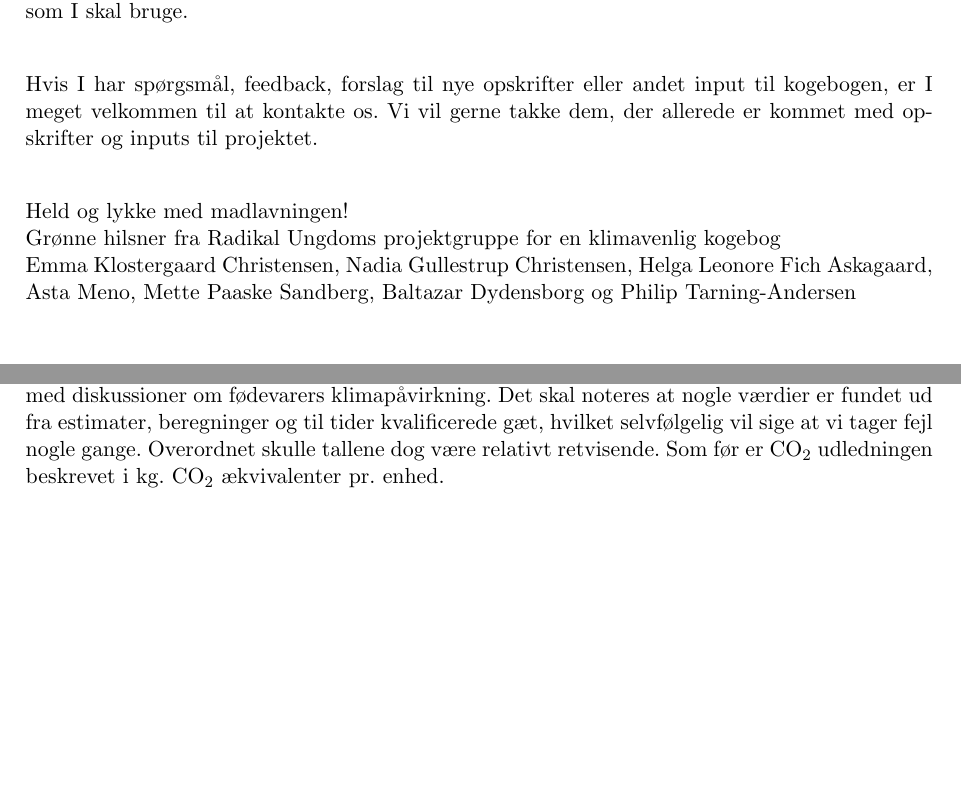
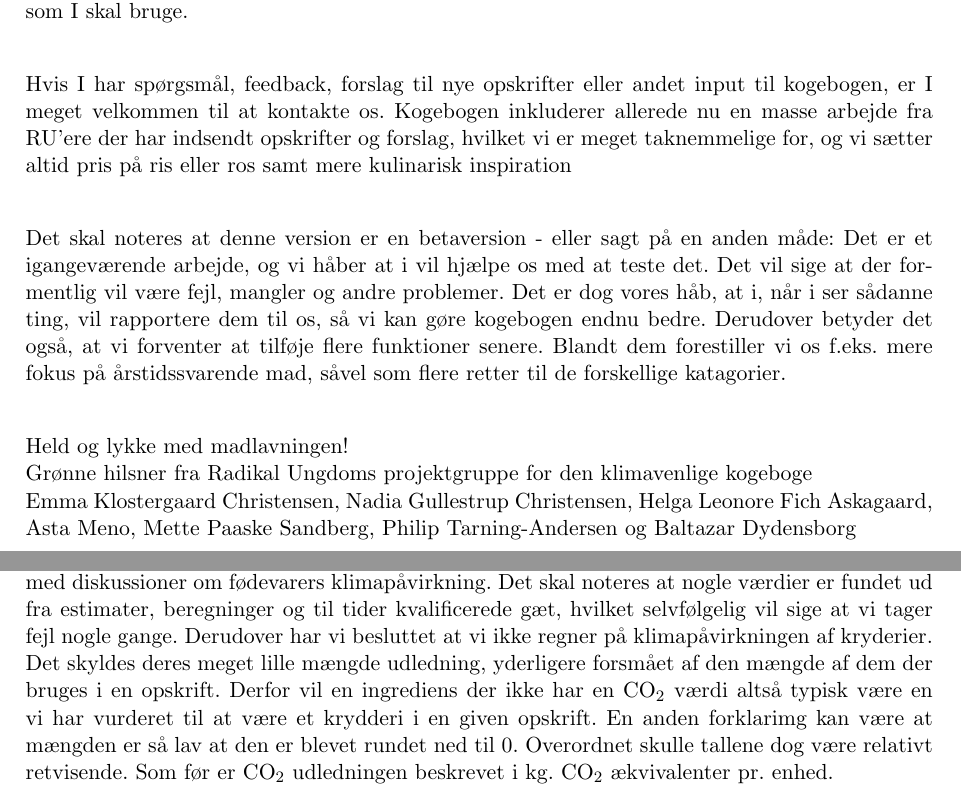
Before and after one commit to madsdyd/klimavenligkogebog, a LaTeX document (kogebog/Radikal_Ungdoms_Klimavenlige_kogebog.tex): two parts of pages 2 and 5 of 9 before the commit and two parts of pages 2 and 6 of 10 after it, joined at a grey line, cut so that both start at the same text, the shorter picture padded with empty space. Compiled offline with pdfLaTeX.

Commit message:
Første udgave af kogebogen, som den er skrevet ind i R U Connected?. Tilføjet flere opskrifter og ingredienser, samt ændret i indledningen

```diff
--- a/kogebog/Radikal_Ungdoms_Klimavenlige_kogebog.tex
+++ b/kogebog/Radikal_Ungdoms_Klimavenlige_kogebog.tex
@@ -185,9 +185,11 @@ Vi håber, at I vil bruge kogebogen som inspiration til en mere klimavenlig kost
 
 Da hele tanken bag kogebogen er at skåne klimaet, udkommer den kun digitalt. Så kan vi også løbende opdatere kogebogen med nye opskrifter. Vi opfordrer jer derfor kraftigt til IKKE AT PRINTE hele kogebogen. Hvis I skal printe noget, så nøjes med at printe den enkelte opskrift, som I skal bruge.\\
 
-Hvis I har spørgsmål, feedback, forslag til nye opskrifter eller andet input til kogebogen, er I meget velkommen til at kontakte os. Vi vil gerne takke dem, der allerede er kommet med opskrifter og inputs til projektet.\\
+Hvis I har spørgsmål, feedback, forslag til nye opskrifter eller andet input til kogebogen, er I meget velkommen til at kontakte os. Kogebogen inkluderer allerede nu en masse arbejde fra RU'ere der har indsendt opskrifter og forslag, hvilket vi er meget taknemmelige for, og vi sætter altid pris på ris eller ros samt mere kulinarisk inspiration\\
+
+Det skal noteres at denne version er en betaversion - eller sagt på en anden måde: Det er et igangeværende arbejde, og vi håber at i vil hjælpe os med at teste det. Det vil sige at der formentlig vil være fejl, mangler og andre problemer. Det er dog vores håb, at i, når i ser sådanne ting, vil rapportere dem til os, så vi kan gøre kogebogen endnu bedre. Derudover betyder det også, at vi forventer at tilføje flere funktioner senere. Blandt dem forestiller vi os f.eks. mere fokus på årstidssvarende mad, såvel som flere retter til de forskellige katagorier.\\
 
 Held og lykke med madlavningen!\\
-Grønne hilsner fra Radikal Ungdoms projektgruppe for en klimavenlig kogebog\\
-Emma Klostergaard Christensen, Nadia Gullestrup Christensen, Helga Leonore Fich Askagaard, Asta Meno, Mette Paaske Sandberg, Baltazar Dydensborg og Philip Tarning-Andersen
+Grønne hilsner fra Radikal Ungdoms projektgruppe for den klimavenlige kogeboge\\
+Emma Klostergaard Christensen, Nadia Gullestrup Christensen, Helga Leonore Fich Askagaard, Asta Meno, Mette Paaske Sandberg, Philip Tarning-Andersen og Baltazar Dydensborg
 
@@ -213,7 +216,7 @@ Derudover er der på hver opskrift forsøgt beskrevet den estimerede tid brugt p
 
 \section{Ingrediensliste}
 
-Herunder følger en liste over alle de ingredienser der er blevet benyttet i kogebogen - og deres \coo påvirkninger pr. enhed. Det er tanken at i kan bruge den som opslagsværk, såfremt i er nysgerrige på specifikke ingredienser, hvis i vil vurdere hvor meget forskel in- eller eksklusionen af en enkelt ingrediens gør i en opskrift, eller simpelthen som almen opslagsværk i forbindelse med diskussioner om fødevarers klimapåvirkning. Det skal noteres at nogle værdier er fundet ud fra estimater, beregninger og til tider kvalificerede gæt, hvilket selvfølgelig vil sige at vi tager fejl nogle gange. Overordnet skulle tallene dog være relativt retvisende. Som før er \coo udledningen beskrevet i kg. \coo ækvivalenter pr. enhed.\\
+Herunder følger en liste over alle de ingredienser der er blevet benyttet i kogebogen - og deres \coo påvirkninger pr. enhed. Det er tanken at i kan bruge den som opslagsværk, såfremt i er nysgerrige på specifikke ingredienser, hvis i vil vurdere hvor meget forskel in- eller eksklusionen af en enkelt ingrediens gør i en opskrift, eller simpelthen som almen opslagsværk i forbindelse med diskussioner om fødevarers klimapåvirkning. Det skal noteres at nogle værdier er fundet ud fra estimater, beregninger og til tider kvalificerede gæt, hvilket selvfølgelig vil sige at vi tager fejl nogle gange. Derudover har vi besluttet at vi ikke regner på klimapåvirkningen af kryderier. Det skyldes deres meget lille mængde udledning, yderligere forsmået af den mængde af dem der bruges i en opskrift. Derfor vil en ingrediens der ikke har en \coo værdi altså typisk være en vi har vurderet til at være et krydderi i en given opskrift. En anden forklarimg kan være at mængden er så lav at den er blevet rundet ned til 0. Overordnet skulle tallene dog være relativt retvisende. Som før er \coo udledningen beskrevet i kg. \coo ækvivalenter pr. enhed.\\
 
 	\begin{longtable}{|l|l|l|}
 		\hline
```
Also changed, not shown: kogebog/Radikal_Ungdoms_Klimavenlige_kogebog.tex (7 more changed lines), 2 other files. Lines whose indentation alone changed are shown as unchanged.
